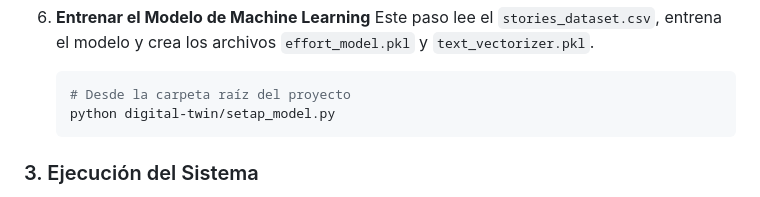
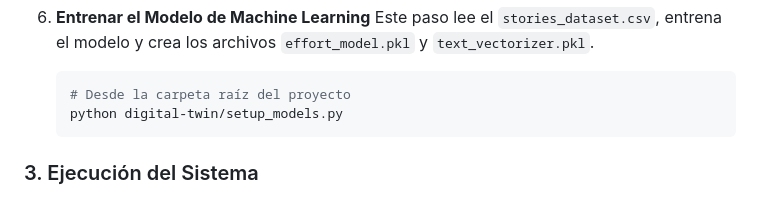
Before and after one commit to raalzate/dev-predict, a Markdown page: README.md, the part around the change. GitHub-like rendering.

Commit message:
gh-pages

````diff
--- a/README.md
+++ b/README.md
@@ -89,7 +89,7 @@ Sigue estos pasos para configurar y ejecutar el proyecto en tu entorno local.
     Este paso lee el `stories_dataset.csv`, entrena el modelo y crea los archivos `effort_model.pkl` y `text_vectorizer.pkl`.
     ```bash
     # Desde la carpeta raíz del proyecto
-    python digital-twin/setap_model.py
+    python digital-twin/setup_models.py
     ```
 
 ### 3. Ejecución del Sistema
````
